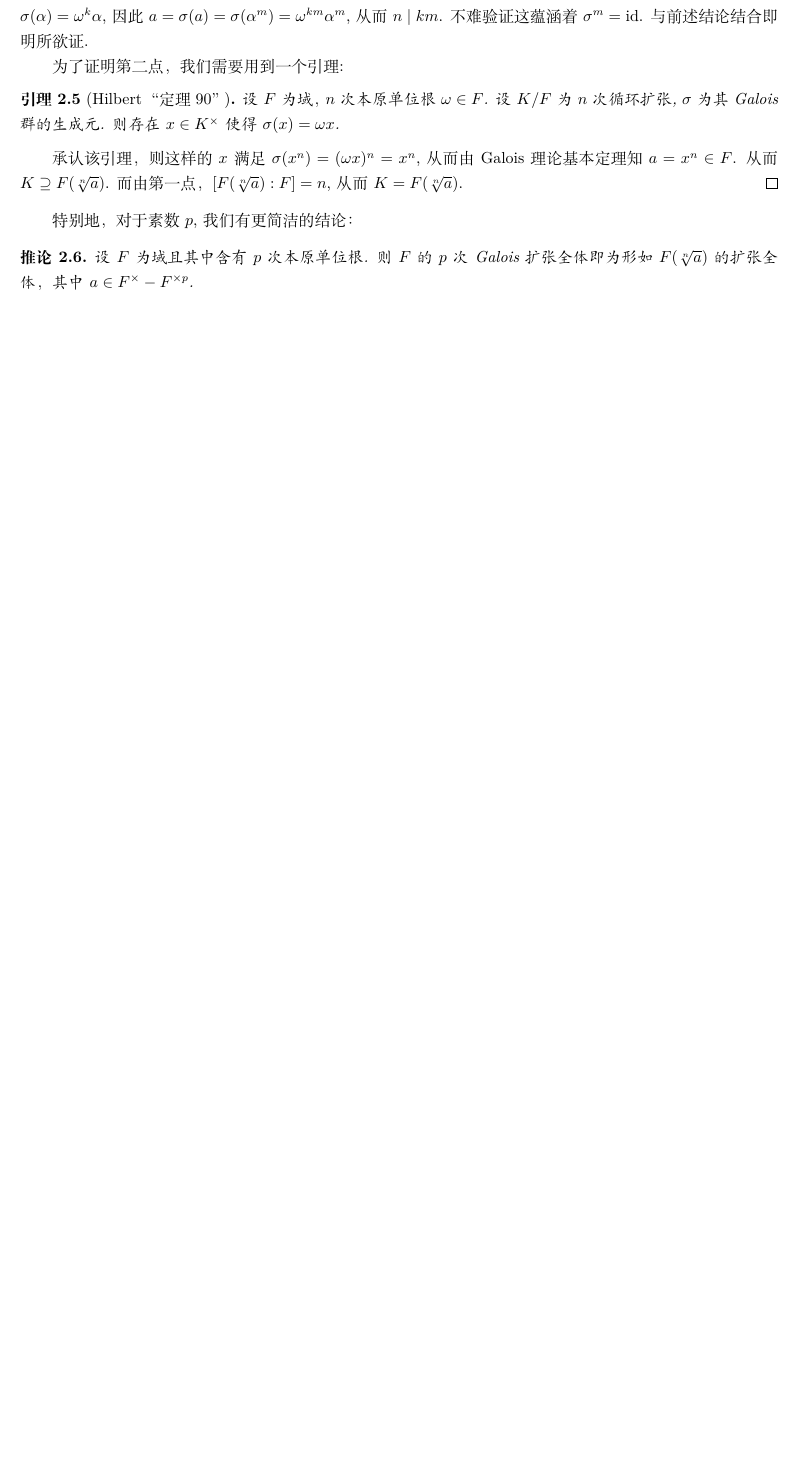
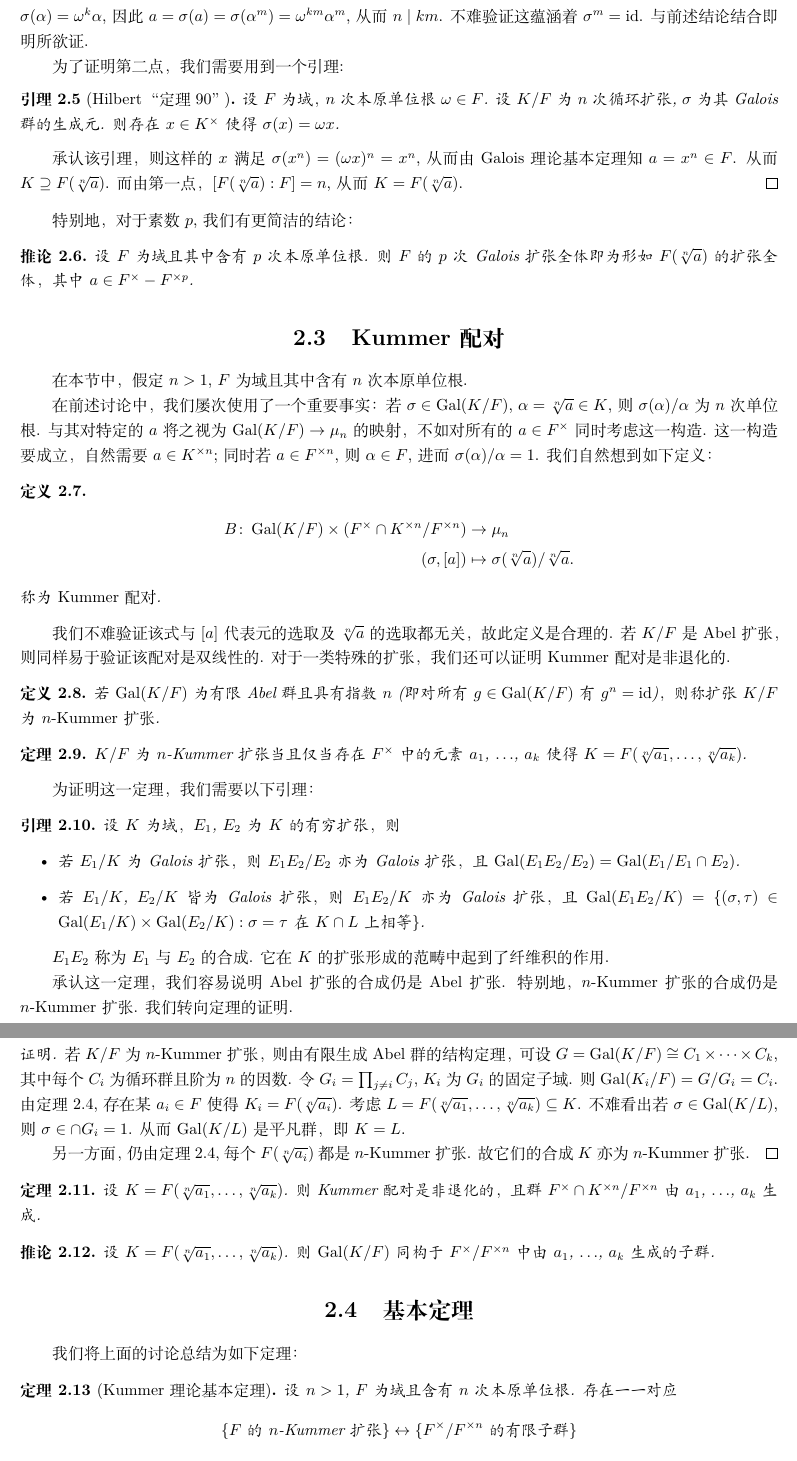
Before and after one commit to tonyxty/fermat, a LaTeX book (main.tex, which reads Kummer.tex): part of page 4 of 4 before the commit and two parts of pages 4 and 5 of 5 after it, the two joined at a grey line, cut so that both start at the same text, the shorter picture padded with empty space. Compiled offline with XeLaTeX.

Commit message:
写 Kummer 理论基本定理

```diff
--- a/Kummer.tex
+++ b/Kummer.tex
@@ -55,3 +56,54 @@ Kummer 理论即基于此观察，并且提供了某种逆命题：有所需的
 \begin{cor}
   设 $F$ 为域且其中含有 $p$ 次本原单位根.  则 $F$ 的 $p$ 次 Galois 扩张全体即为形如 $F(\sqrt[n]{a})$ 的扩张全体，其中 $a \in F^\times - F^{\times p}$.
 \end{cor}
+
+\section{Kummer 配对}
+在本节中，假定 $n > 1$, $F$ 为域且其中含有 $n$ 次本原单位根.
+
+在前述讨论中，我们屡次使用了一个重要事实：若 $\sigma \in \Gal(K/F)$, $\alpha = \sqrt[n]{a} \in K$, 则 $\sigma(\alpha) / \alpha$ 为 $n$ 次单位根.  与其对特定的 $a$ 将之视为 $\Gal(K/F) \to \mu_n$ 的映射，不如对所有的 $a \in F^\times$ 同时考虑这一构造.  这一构造要成立，自然需要 $a \in K^{\times n}$; 同时若 $a \in F^{\times n}$, 则 $\alpha \in F$, 进而 $\sigma(\alpha)/\alpha = 1$.  我们自然想到如下定义：
+\begin{defn}
+  \begin{align*}
+    B \colon \Gal(K/F) \times (F^\times \cap K^{\times n} / F^{\times n}) & \to \mu_n \\
+    (\sigma, [a]) & \mapsto \sigma(\sqrt[n]{a})/\sqrt[n]{a}.
+  \end{align*}
+  称为 \emph{Kummer 配对}.
+\end{defn}
+
+我们不难验证该式与 $[a]$ 代表元的选取及 $\sqrt[n]{a}$ 的选取都无关，故此定义是合理的.  若 $K/F$ 是 Abel 扩张，则同样易于验证该配对是双线性的.  对于一类特殊的扩张，我们还可以证明 Kummer 配对是非退化的.
+\begin{defn}
+  若 $\Gal(K/F)$ 为有限 Abel 群且具有指数 $n$ (即对所有 $g \in \Gal(K/F)$ 有 $g^n = \id$)，则称扩张 $K/F$ 为 \emph{$n$-Kummer 扩张}.
+\end{defn}
+\begin{thm}
+  $K/F$ 为 $n$-Kummer 扩张当且仅当存在 $F^\times$ 中的元素 $a_1$, $\ldots$, $a_k$ 使得 $K = F(\sqrt[n]{a_1}, \ldots, \sqrt[n]{a_k})$.
+\end{thm}
+为证明这一定理，我们需要以下引理：
+\begin{lemma}
+  设 $K$ 为域，$E_1$, $E_2$ 为 $K$ 的有穷扩张，则
+  \begin{itemize}
+  \item 若 $E_1/K$ 为 Galois 扩张，则 $E_1E_2/E_2$ 亦为 Galois 扩张，且 $\Gal(E_1E_2/E_2) = \Gal(E_1/E_1 \cap E_2)$.
+  \item 若 $E_1/K$, $E_2/K$ 皆为 Galois 扩张，则 $E_1E_2/K$ 亦为 Galois 扩张，且 $\Gal(E_1E_2/K) = \{(\sigma, \tau) \in \Gal(E_1/K) \times \Gal(E_2/K) : \sigma = \tau \text{ 在\ } K \cap L \text{ 上相等}\}$.
+  \end{itemize}
+\end{lemma}
+$E_1E_2$ 称为 $E_1$ 与 $E_2$ 的合成.  它在 $K$ 的扩张形成的范畴中起到了纤维积的作用.
+
+承认这一定理，我们容易说明 Abel 扩张的合成仍是 Abel 扩张.  特别地，$n$-Kummer 扩张的合成仍是 $n$-Kummer 扩张.  我们转向定理的证明.
+\begin{proof}
+  若 $K/F$ 为 $n$-Kummer 扩张，则由有限生成 Abel 群的结构定理，可设 $G = \Gal(K/F) \cong C_1 \times \cdots \times C_k$, 其中每个 $C_i$ 为循环群且阶为 $n$ 的因数.  令 $G_i = \prod_{j \ne i} C_j$, $K_i$ 为 $G_i$ 的固定子域.  则 $\Gal(K_i/F) = G/G_i = C_i$.  由定理~\ref{thm:cyclic-form}, 存在某 $a_i \in F$ 使得 $K_i = F(\sqrt[n]{a_i})$.  考虑 $L = F(\sqrt[n]{a_1}, \ldots, \sqrt[n]{a_k}) \subseteq K$.  不难看出若 $\sigma \in \Gal(K/L)$, 则 $\sigma \in \cap G_i = 1$.  从而 $\Gal(K/L)$ 是平凡群，即 $K = L$.
+
+  另一方面，仍由定理~\ref{thm:cyclic-form}, 每个 $F(\sqrt[n]{a_i})$ 都是 $n$-Kummer 扩张.  故它们的合成 $K$ 亦为 $n$-Kummer 扩张.
+\end{proof}
+
+\begin{thm}
+  设 $K = F(\sqrt[n]{a_1}, \ldots, \sqrt[n]{a_k})$.  则 Kummer 配对是非退化的，且群 $F^\times \cap K^{\times n} / F^{\times n}$ 由 $a_1$, $\ldots$, $a_k$ 生成.
+\end{thm}
+\begin{cor}
+  设 $K = F(\sqrt[n]{a_1}, \ldots, \sqrt[n]{a_k})$.  则 $\Gal(K/F)$ 同构于 $F^\times / F^{\times n}$ 中由 $a_1$, $\ldots$, $a_k$ 生成的子群.
+\end{cor}
+
+\section{基本定理}
+我们将上面的讨论总结为如下定理：
+\begin{thm}[Kummer 理论基本定理]
+  设 $n > 1$, $F$ 为域且含有 $n$ 次本原单位根.  存在一一对应
+  \[ \{ F \text{ 的\ } n \text{-Kummer 扩张} \} \leftrightarrow \{F^\times / F^{\times n} \text{ 的有限子群}\} \]
+  与 $K/F$ 相对应的是 $F^\times \cap K^{\times n} / F^{\times n}$.  与 $A \subseteq F^\times / F^{\times n}$ 相对应的是 $F(\sqrt[n]{a} \colon [a] \in A)$.  当 $K/F$ 与 $A$ 对应时，$\Gal(K/F)$ 与 $A$ 间有非退化 Kummer 配对.  特别地，$\Gal(K/F) \cong A$.
+\end{thm}
```
Also changed, not shown: Kummer.tex (1 more changed lines).
